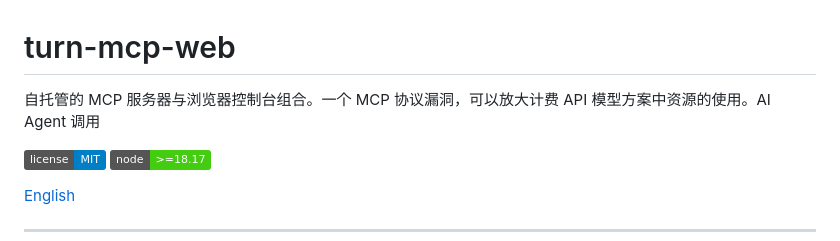
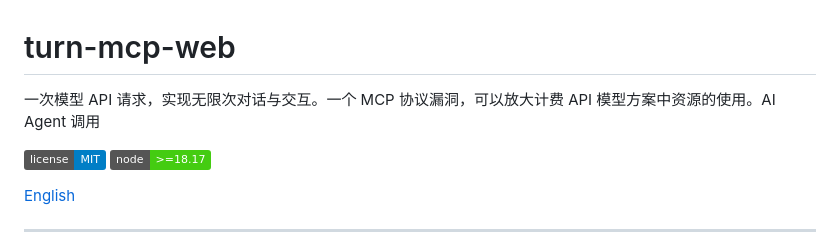
Before and after one commit to shiahonb777/turn-mcp, a Markdown page: README.zh-CN.md, the part around the change. Rendered like a GitHub page; badges without logos.

```diff
--- a/README.zh-CN.md
+++ b/README.zh-CN.md
@@ -1,6 +1,6 @@
 # turn-mcp-web
 
-自托管的 MCP 服务器与浏览器控制台组合。一个 MCP 协议漏洞，可以放大计费 API 模型方案中资源的使用。AI Agent 调用
+一次模型 API 请求，实现无限次对话与交互。一个 MCP 协议漏洞，可以放大计费 API 模型方案中资源的使用。AI Agent 调用
 
 [![License: MIT](https://img.shields.io/badge/license-MIT-blue.svg)](LICENSE)
 [![Node.js](https://img.shields.io/badge/node-%3E%3D18.17-brightgreen)](https://nodejs.org)
```
Also changed, not shown: README.md (+1 -1 lines).
